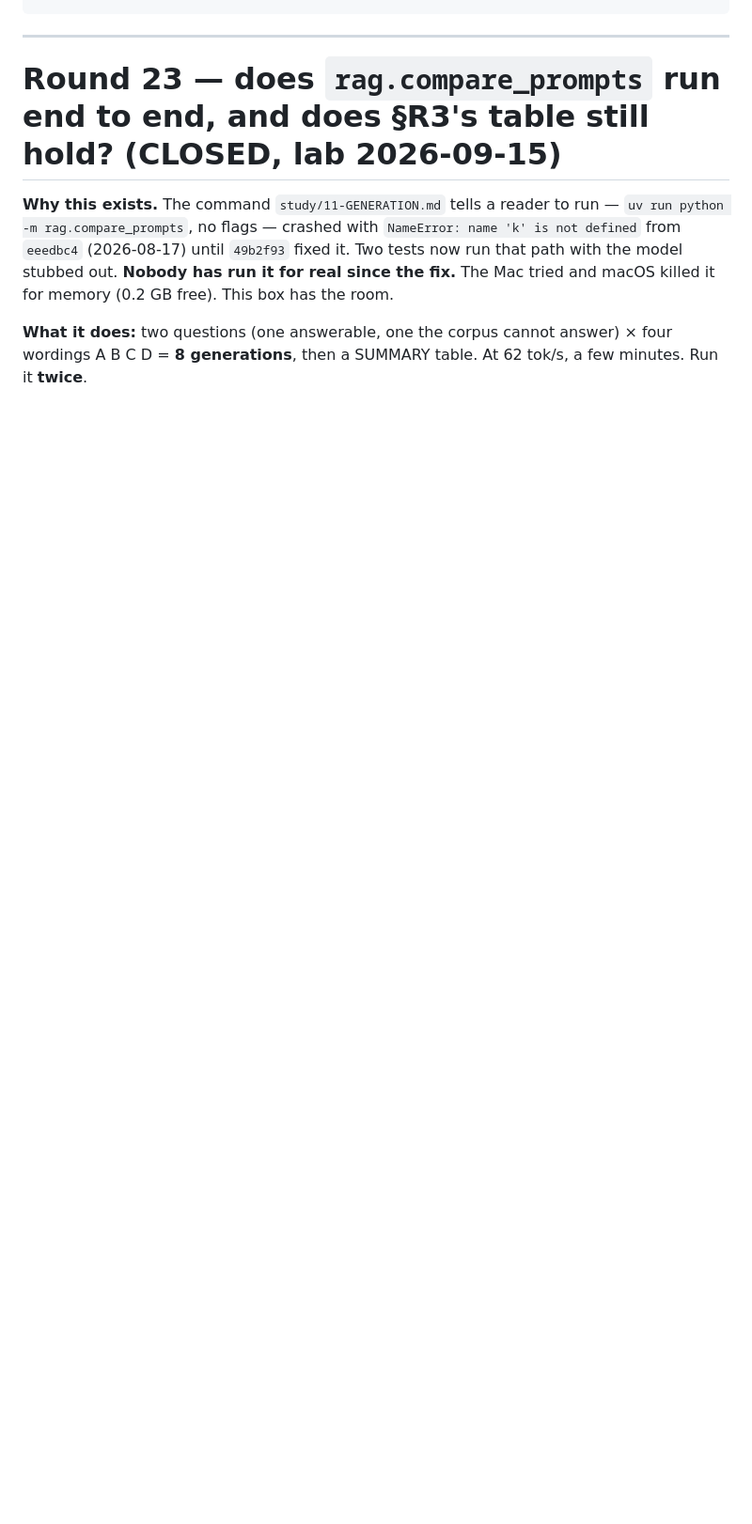
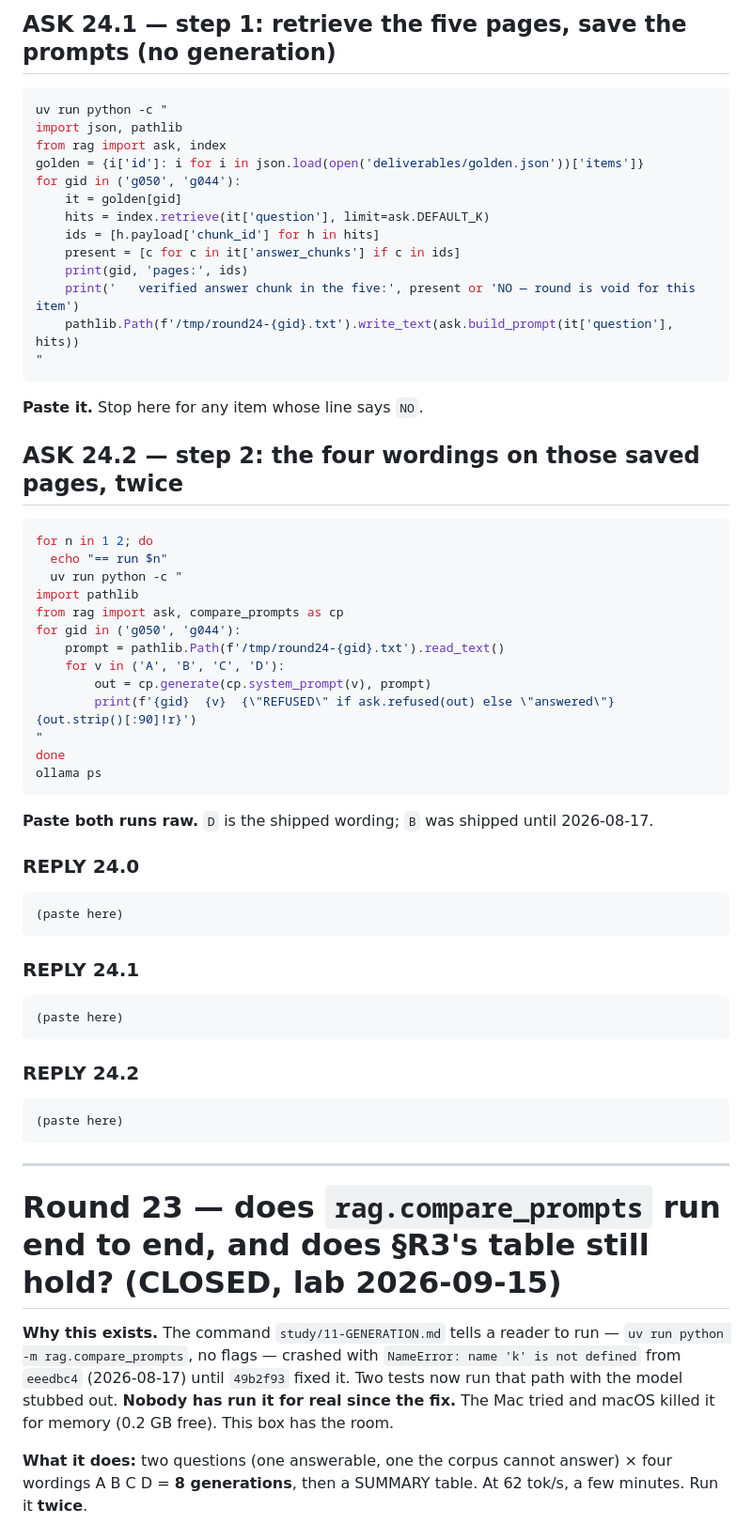
Before and after one commit to virajvaghasia/sqlalchemy-upgrade-agent, a Markdown page: logs/HANDOFF.md, the part around one of its changes. Shown at 94% size. Drawn GitHub-style; blank space fills up the shorter version.

````diff
--- a/logs/HANDOFF.md
+++ b/logs/HANDOFF.md
@@ -675,3 +732,59 @@ saved 100 rows to agent-sweep-phase5-forced-nudged.Linux-x86_64.json
+## ASK 24.1 — step 1: retrieve the five pages, save the prompts (no generation)
+
+```bash
+uv run python -c "
+import json, pathlib
+from rag import ask, index
+golden = {i['id']: i for i in json.load(open('deliverables/golden.json'))['items']}
+for gid in ('g050', 'g044'):
+    it = golden[gid]
+    hits = index.retrieve(it['question'], limit=ask.DEFAULT_K)
+    ids = [h.payload['chunk_id'] for h in hits]
+    present = [c for c in it['answer_chunks'] if c in ids]
+    print(gid, 'pages:', ids)
+    print('   verified answer chunk in the five:', present or 'NO — round is void for this item')
+    pathlib.Path(f'/tmp/round24-{gid}.txt').write_text(ask.build_prompt(it['question'], hits))
+"
+```
+
+**Paste it.** Stop here for any item whose line says `NO`.
+
+## ASK 24.2 — step 2: the four wordings on those saved pages, twice
+
+```bash
+for n in 1 2; do
+  echo "== run $n"
+  uv run python -c "
+import pathlib
+from rag import ask, compare_prompts as cp
+for gid in ('g050', 'g044'):
+    prompt = pathlib.Path(f'/tmp/round24-{gid}.txt').read_text()
+    for v in ('A', 'B', 'C', 'D'):
+        out = cp.generate(cp.system_prompt(v), prompt)
+        print(f'{gid}  {v}  {\"REFUSED\" if ask.refused(out) else \"answered\"}  {out.strip()[:90]!r}')
+"
+done
+ollama ps
+```
+
+**Paste both runs raw.** `D` is the shipped wording; `B` was shipped until 2026-08-17.
+
+### REPLY 24.0
+
+```
+(paste here)
+```
+
+### REPLY 24.1
+
+```
+(paste here)
+```
+
+### REPLY 24.2
+
+```
+(paste here)
 ```
 
 ---
````
Also changed, not shown: other parts of logs/HANDOFF.md (+57 -0 lines).
